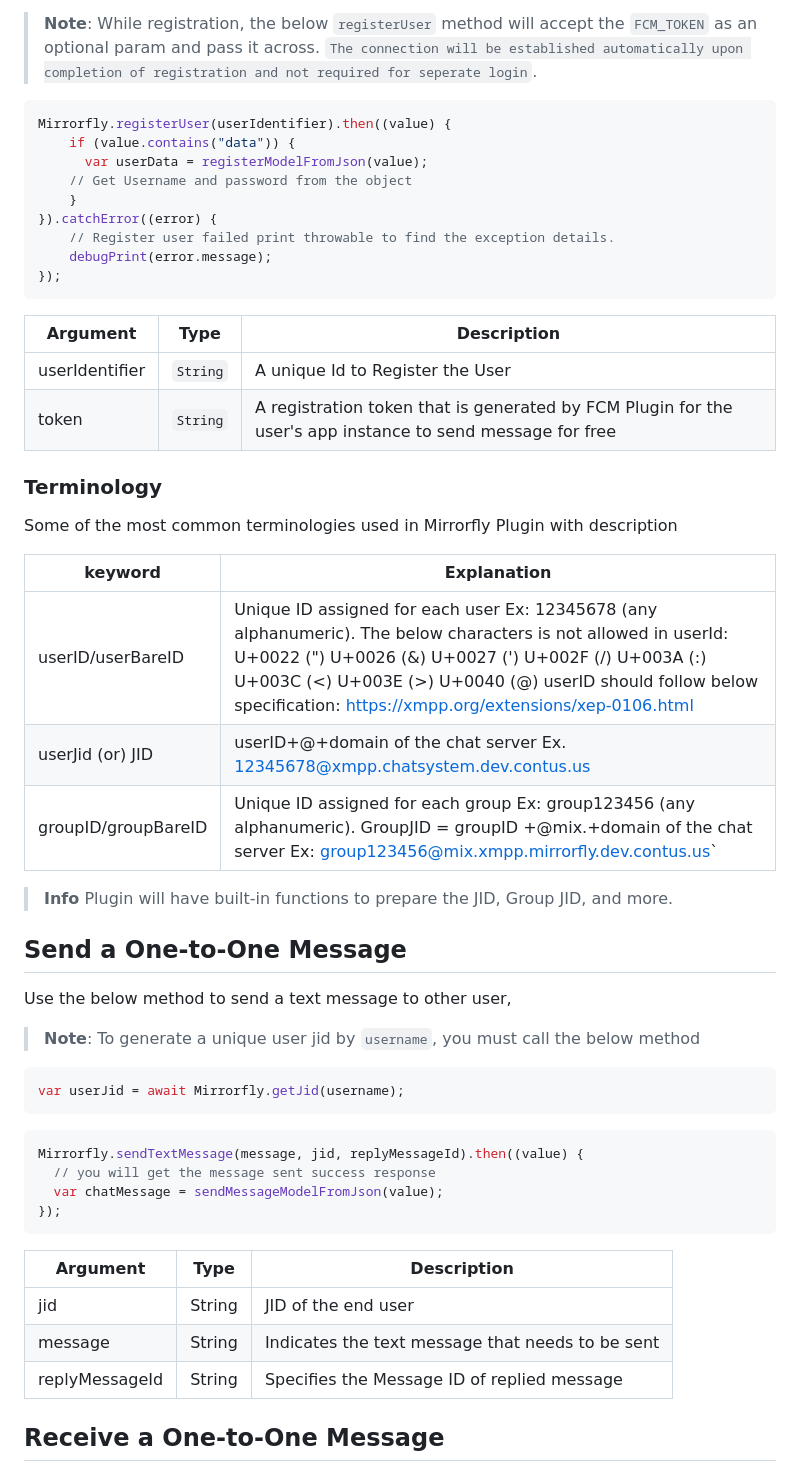
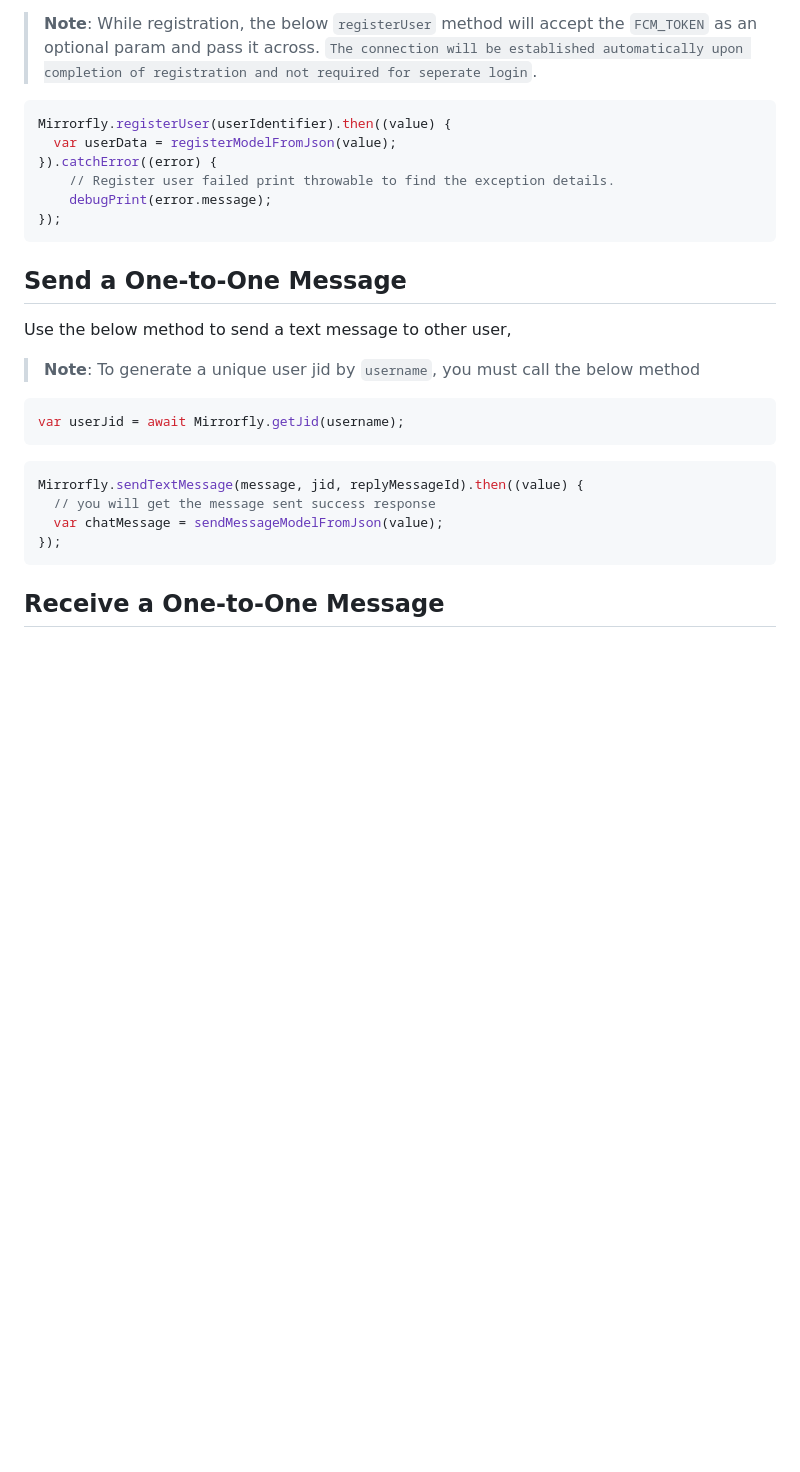
Before and after one commit to MirrorFly/MirrorFly-Flutter-plugin, a Markdown page: README.md, the part around the change. Rendered like a GitHub page; blank space fills up the shorter version.

````diff
--- a/README.md
+++ b/README.md
@@ -121,32 +121,12 @@ he below method to register a user in sandbox Live mode.
 
 ```dart
 Mirrorfly.registerUser(userIdentifier).then((value) {
-    if (value.contains("data")) {
-      var userData = registerModelFromJson(value);
-    // Get Username and password from the object
-    }
+  var userData = registerModelFromJson(value);
 }).catchError((error) {
     // Register user failed print throwable to find the exception details.
     debugPrint(error.message);
 });
 ```
-| Argument | Type | Description |
-| --- | --- | --- |
-| userIdentifier | `String` | A unique Id to Register the User |
-| token | `String` | A registration token that is generated by FCM Plugin for the user's app instance to send message for free |
-
-### Terminology
-
-Some of the most common terminologies used in Mirrorfly Plugin with description
-
-| keyword | Explanation |
-| --- | --- |
-| userID/userBareID | Unique ID assigned for each user Ex: 12345678 (any alphanumeric). The below characters is not allowed in userId: U+0022 (") U+0026 (&) U+0027 (') U+002F (/) U+003A (:) U+003C (<) U+003E (>) U+0040 (@) userID should follow below specification: https://xmpp.org/extensions/xep-0106.html |
-| userJid (or) JID | userID+@+domain of the chat server Ex. 12345678@xmpp.chatsystem.dev.contus.us |
-| groupID/groupBareID | Unique ID assigned for each group Ex: group123456 (any alphanumeric). GroupJID = groupID +@mix.+domain of the chat server Ex: group123456@mix.xmpp.mirrorfly.dev.contus.us` |
-
-> **Info** Plugin will have built-in functions to prepare the JID, Group JID, and more.
-
 ## Send a One-to-One Message
 
 Use the below method to send a text message to other user,
@@ -163,13 +143,6 @@ Mirrorfly.sendTextMessage(message, jid, replyMessageId).then((value) {
   var chatMessage = sendMessageModelFromJson(value);
 });
 ```
-
-| Argument         | Type   | Description                                      |
-| ---------------- | ------ | ------------------------------------------------ |
-| jid           | String | JID of the end user                              |
-| message       | String | Indicates the text message that needs to be sent |
-| replyMessageId | String | Specifies the Message ID of replied message      |
-
 ## Receive a One-to-One Message
 
 Here the listeners would be called only when a new message is received from other user. To get more details please visit this [callback listeners](https://www.mirrorfly.com/docs/chat/flutter_plugin/callback-listeners)
````
